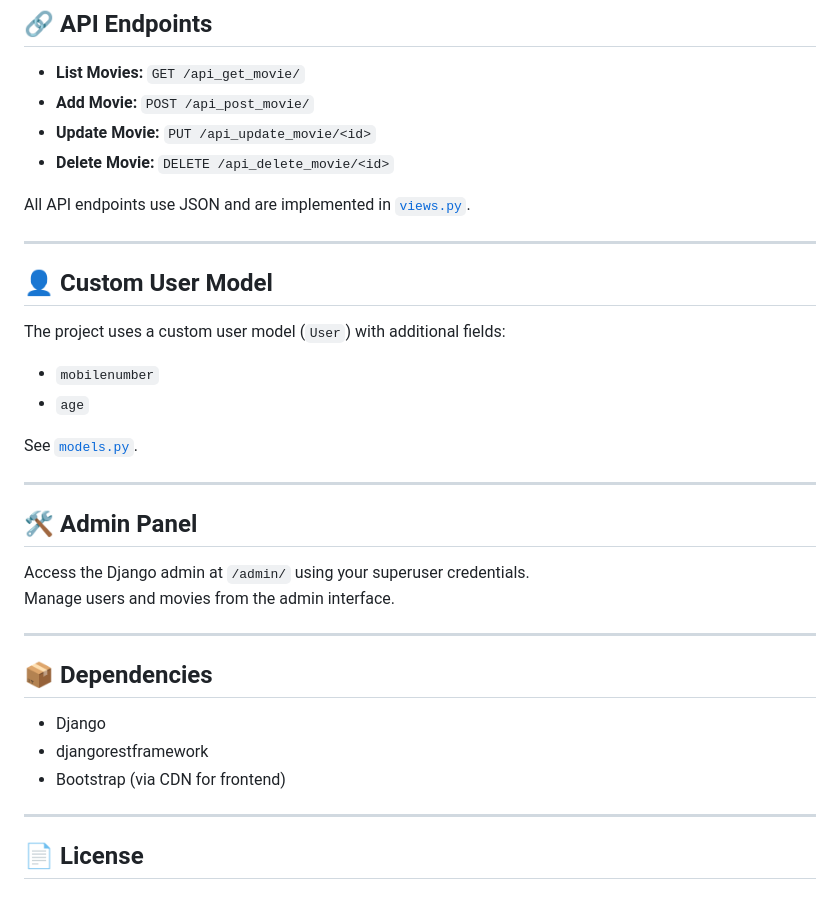
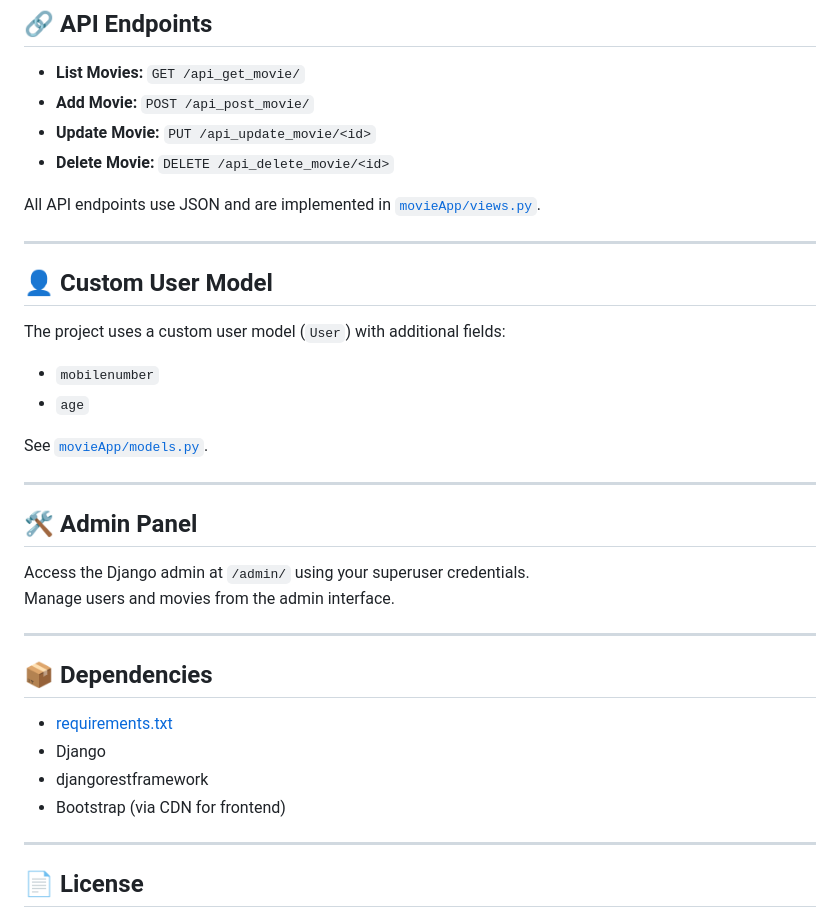
Before and after one commit to abhi-v-10/movieProject, a Markdown page: README.md, the part around the change. GitHub-like rendering.

```diff
--- a/README.md
+++ b/README.md
@@ -122,7 +122,7 @@ Visit [http://127.0.0.1:8000/](http://127.0.0.1:8000/) in your browser.
 - **Update Movie:** `PUT /api_update_movie/<id>`
 - **Delete Movie:** `DELETE /api_delete_movie/<id>`
 
-All API endpoints use JSON and are implemented in [`views.py`](movieApp/views.py).
+All API endpoints use JSON and are implemented in [`movieApp/views.py`](movieApp/views.py).
 
 ---
 
@@ -132,7 +132,7 @@ The project uses a custom user model (`User`) with additional fields:
 - `mobilenumber`
 - `age`
 
-See [`models.py`](movieApp/models.py).
+See [`movieApp/models.py`](movieApp/models.py).
 
 ---
 
@@ -144,10 +144,11 @@ Manage users and movies from the admin interface.
 ---
 
 ## 📦 Dependencies
-
+- [requirements.txt](./requirements.txt)
 - Django
 - djangorestframework
 - Bootstrap (via CDN for frontend)
+
 
 ---
 
```
